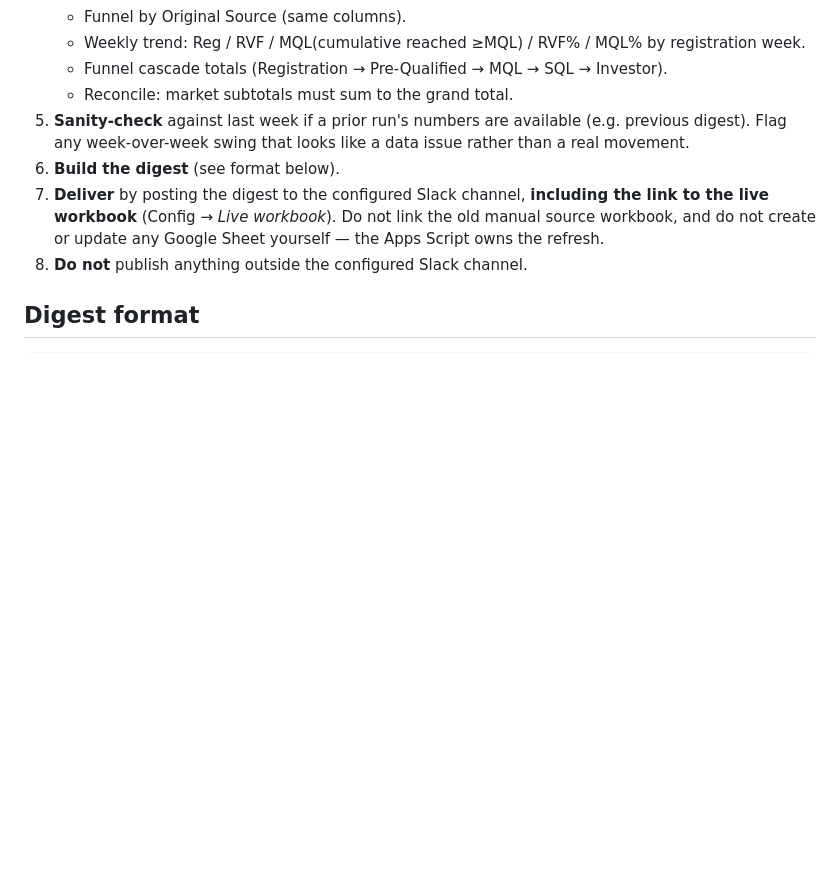
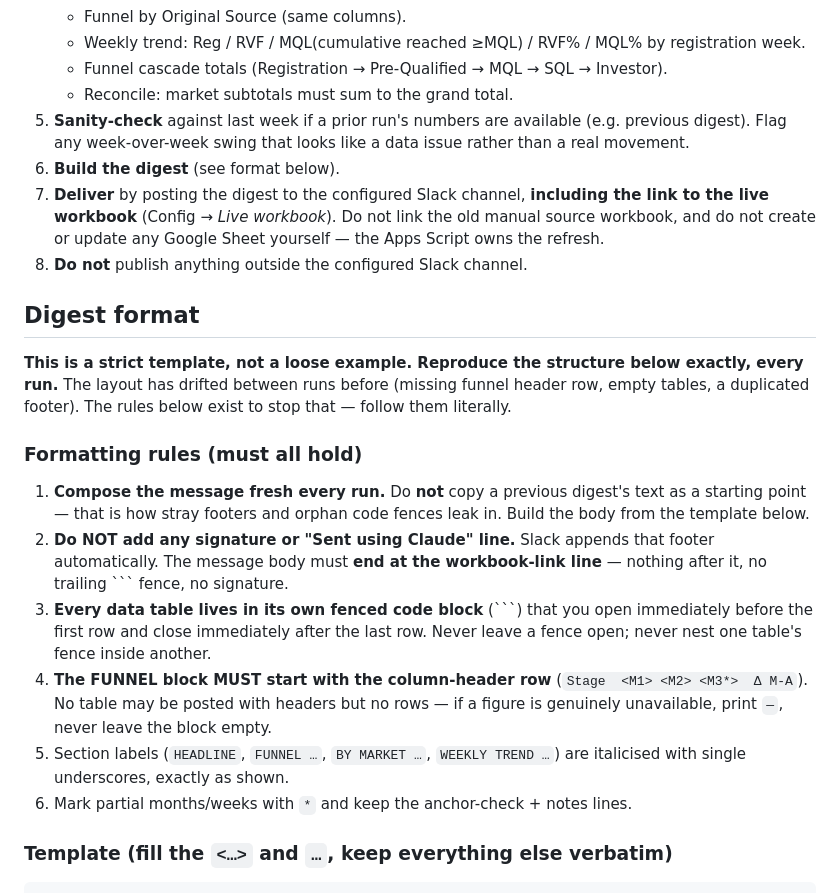
Before and after one commit to georgespires-pixel/mf-revops, a Markdown page: weekly-funnel-report.md, the part around one of its changes. Drawn GitHub-style; blank space fills up the shorter version.

````diff
--- a/weekly-funnel-report.md
+++ b/weekly-funnel-report.md
@@ -147,4 +147,27 @@ Unresponsive are off-path and excluded; do **not** back-fill prior stages for th
 
 ## Digest format
 
+**This is a strict template, not a loose example. Reproduce the structure below
+exactly, every run.** The layout has drifted between runs before (missing funnel
+header row, empty tables, a duplicated footer). The rules below exist to stop that
+— follow them literally.
+
+### Formatting rules (must all hold)
+1. **Compose the message fresh every run.** Do **not** copy a previous digest's
+   text as a starting point — that is how stray footers and orphan code fences
+   leak in. Build the body from the template below.
+2. **Do NOT add any signature or "Sent using Claude" line.** Slack appends that
+   footer automatically. The message body must **end at the workbook-link line** —
+   nothing after it, no trailing ``` fence, no signature.
+3. **Every data table lives in its own fenced code block** (```) that you open
+   immediately before the first row and close immediately after the last row.
+   Never leave a fence open; never nest one table's fence inside another.
+4. **The FUNNEL block MUST start with the column-header row** (`Stage  <M1> <M2>
+   <M3*>  Δ M-A`). No table may be posted with headers but no rows — if a figure
+   is genuinely unavailable, print `—`, never leave the block empty.
+5. Section labels (`HEADLINE`, `FUNNEL …`, `BY MARKET …`, `WEEKLY TREND …`) are
+   italicised with single underscores, exactly as shown.
+6. Mark partial months/weeks with `*` and keep the anchor-check + notes lines.
+
+### Template (fill the `<…>` and `…`, keep everything else verbatim)
 ```
````
Also changed, not shown: other parts of weekly-funnel-report.md (+29 -16 lines), 1 other file.
